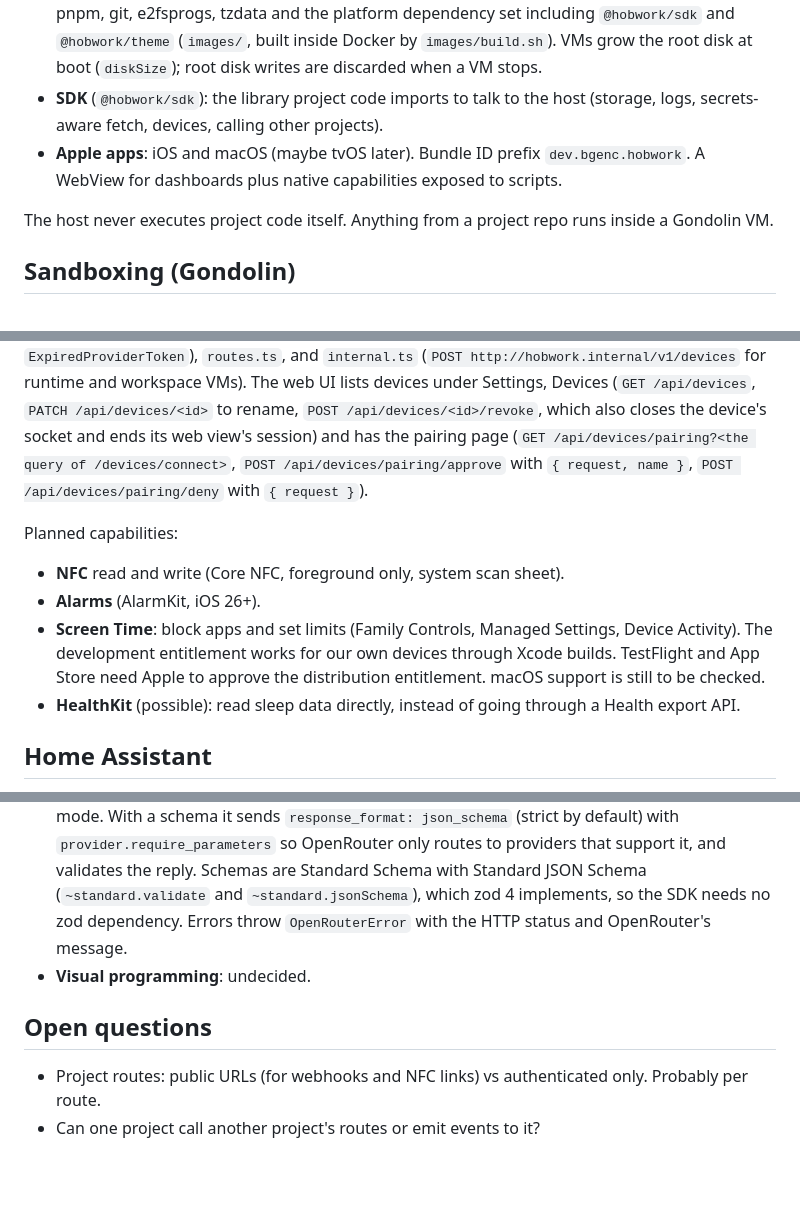
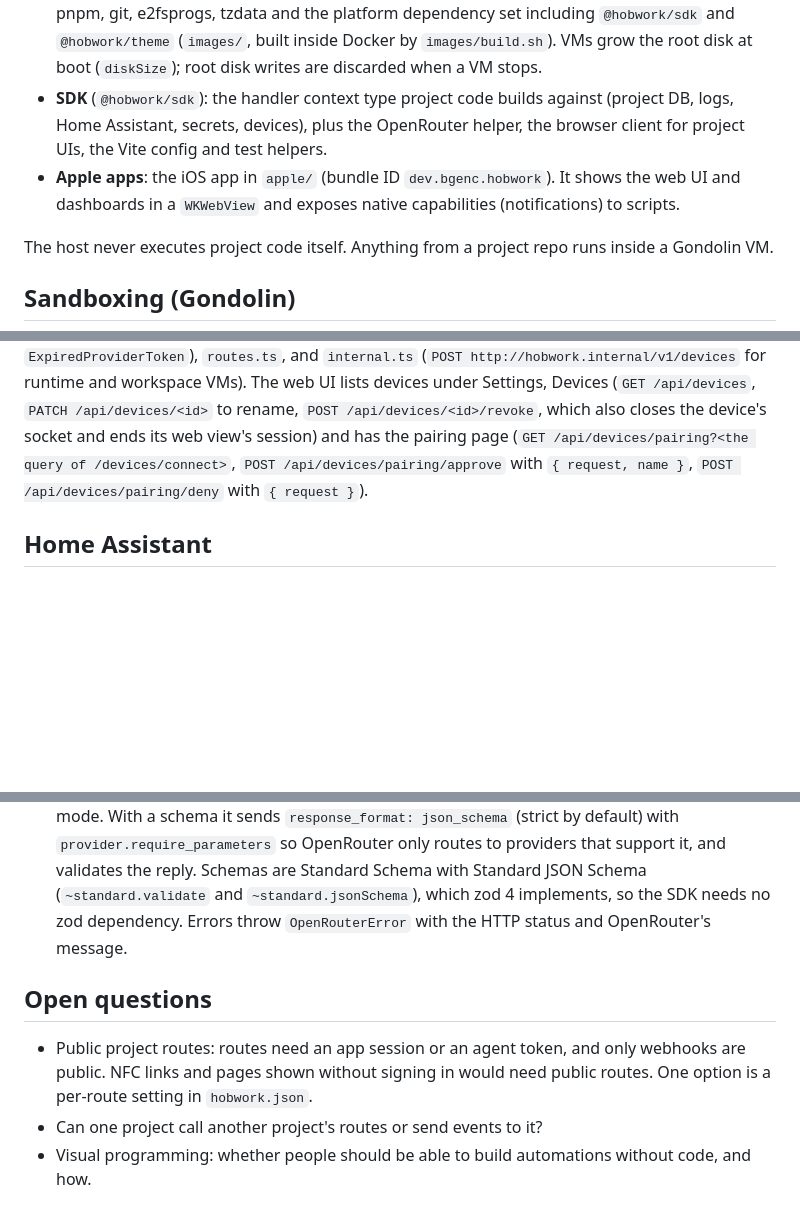
Before and after one commit to Barmore-Genc/hobwork, a Markdown page: docs/architecture.md, 3 parts joined by grey strips. Rendered like a GitHub page; blank space fills up the shorter version.

Commit message:
Describe the system as built in architecture.md
Match the doc to the code (invocation kinds, MCP tools, hobwork CLI, dev proxy, Apple apps), and move plans and unbuilt parts to todo.md.

```diff
--- a/docs/architecture.md
+++ b/docs/architecture.md
@@ -43,8 +43,8 @@ Named after hobs, the house spirits that quietly do chores around the home.
 - **Host**: Node (>= 24.12 for `node:sqlite`'s authorizer and defensive mode, runs TypeScript directly), pnpm. One process. Runs as a systemd service on `hobwork-host` (Arch Linux, x86_64, KVM). Docker is possible with `--device /dev/kvm` but not the primary target.
 - **Web UI**: React, TypeScript, Tailwind, Vite. Served by the host.
 - **Guest image**: a Hobwork-specific Gondolin image built from Alpine with Node (full ICU data), pnpm, git, e2fsprogs, tzdata and the platform dependency set including `@hobwork/sdk` and `@hobwork/theme` (`images/`, built inside Docker by `images/build.sh`). VMs grow the root disk at boot (`diskSize`); root disk writes are discarded when a VM stops.
-- **SDK** (`@hobwork/sdk`): the library project code imports to talk to the host (storage, logs, secrets-aware fetch, devices, calling other projects).
-- **Apple apps**: iOS and macOS (maybe tvOS later). Bundle ID prefix `dev.bgenc.hobwork`. A WebView for dashboards plus native capabilities exposed to scripts.
+- **SDK** (`@hobwork/sdk`): the handler context type project code builds against (project DB, logs, Home Assistant, secrets, devices), plus the OpenRouter helper, the browser client for project UIs, the Vite config and test helpers.
+- **Apple apps**: the iOS app in `apple/` (bundle ID `dev.bgenc.hobwork`). It shows the web UI and dashboards in a `WKWebView` and exposes native capabilities (notifications) to scripts.
 
 The host never executes project code itself. Anything from a project repo runs inside a Gondolin VM.
 
@@ -584,13 +583,6 @@ Each project has an icon for its app's favicon and home screen icon and for proj
 
 `server/src/devices/`: `store.ts` (tables from `server/migrations/0016_devices.sql`: `devices`, `device_pairing_codes`, `device_sign_in_links`, `device_notifications`), `registry.ts` (one connection per device, calls matched to results by ID with timeouts; a result is only accepted from the connection the call went to), `socket.ts` (the WebSocket, on the `ws` package), `devices.ts` (sending notifications and handling events), `apns.ts` (HTTP/2 with `node:http2`, one connection per APNs origin, closed after 5 idle minutes because NAT gateways drop idle connections silently; a request without an answer in 10 seconds drops its connection and is sent once more on a new one; ES256 provider tokens signed with `node:crypto` and renewed every 40 minutes or when APNs answers `ExpiredProviderToken`), `routes.ts`, and `internal.ts` (`POST http://hobwork.internal/v1/devices` for runtime and workspace VMs). The web UI lists devices under Settings, Devices (`GET /api/devices`, `PATCH /api/devices/<id>` to rename, `POST /api/devices/<id>/revoke`, which also closes the device's socket and ends its web view's session) and has the pairing page (`GET /api/devices/pairing?<the query of /devices/connect>`, `POST /api/devices/pairing/approve` with `{ request, name }`, `POST /api/devices/pairing/deny` with `{ request }`).
 
-Planned capabilities:
-
-- **NFC** read and write (Core NFC, foreground only, system scan sheet).
-- **Alarms** (AlarmKit, iOS 26+).
-- **Screen Time**: block apps and set limits (Family Controls, Managed Settings, Device Activity). The development entitlement works for our own devices through Xcode builds. TestFlight and App Store need Apple to approve the distribution entitlement. macOS support is still to be checked.
-- **HealthKit** (possible): read sleep data directly, instead of going through a Health export API.
-
 ## Home Assistant
 
 The host keeps one WebSocket connection to HA, authenticated with a long-lived access token. The connection is pinged, and reconnects with exponential backoff (1s up to 60s) when it drops.
@@ -636,9 +624,9 @@ A custom HA integration (installed through HACS) that exposes Hobwork handlers a
 ## Integrations
 
 - **OpenRouter** (`packages/sdk/src/openrouter.ts`): `openrouter(ctx, { apiKey? })` returns `chat(request)` (the completion and its text) and `json(request)`. It POSTs to `https://openrouter.ai/api/v1/chat/completions` through `ctx.fetch` with the `OPENROUTER_API_KEY` placeholder in the `Authorization` header, so the user binds that secret to `openrouter.ai` and the value never reaches the handler. `json` without a schema uses JSON mode. With a schema it sends `response_format: json_schema` (strict by default) with `provider.require_parameters` so OpenRouter only routes to providers that support it, and validates the reply. Schemas are Standard Schema with Standard JSON Schema (`~standard.validate` and `~standard.jsonSchema`), which zod 4 implements, so the SDK needs no zod dependency. Errors throw `OpenRouterError` with the HTTP status and OpenRouter's message.
-- **Visual programming**: undecided.
 
 ## Open questions
 
-- Project routes: public URLs (for webhooks and NFC links) vs authenticated only. Probably per route.
-- Can one project call another project's routes or emit events to it?
+- Public project routes: routes need an app session or an agent token, and only webhooks are public. NFC links and pages shown without signing in would need public routes. One option is a per-route setting in `hobwork.json`.
+- Can one project call another project's routes or send events to it?
+- Visual programming: whether people should be able to build automations without code, and how.
```
Also changed, not shown: other parts of docs/architecture.md (+17 -22 lines).
